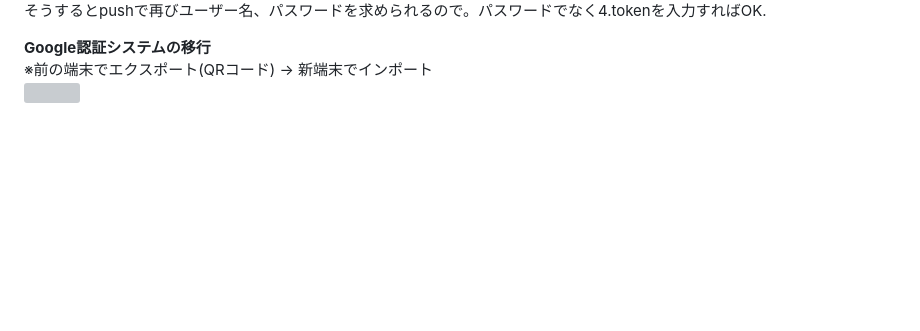
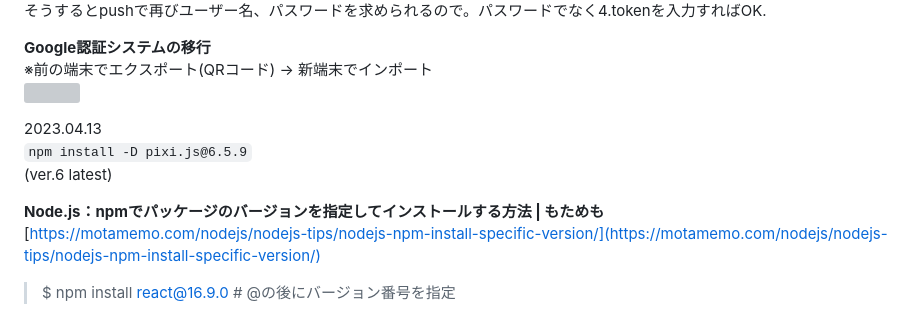
Before and after one commit to evofan/pixijs_webpack_babel, a Markdown page: README.md, the part around the change. Drawn GitHub-style; blank space fills up the shorter version; grey boxes are pictures that could not be loaded.

```diff
--- a/README.md
+++ b/README.md
@@ -335,3 +335,11 @@ webpack-dev-server3.11.2から4にアップデートするとエラー出るの
 **Google認証システムの移行**
 ※前の端末でエクスポート(QRコード) → 新端末でインポート
 <img src="https://evofan.github.io/pixijs_webpack_babel/screenshot/pic_moved.jpg" width="25%">
+
+2023.04.13
+`npm install -D pixi.js@6.5.9`
+(ver.6 latest)
+
+**Node.js：npmでパッケージのバージョンを指定してインストールする方法 | もためも**
+[https://motamemo.com/nodejs/nodejs-tips/nodejs-npm-install-specific-version/](https://motamemo.com/nodejs/nodejs-tips/nodejs-npm-install-specific-version/)
+>$ npm install react@16.9.0  # @の後にバージョン番号を指定
```
